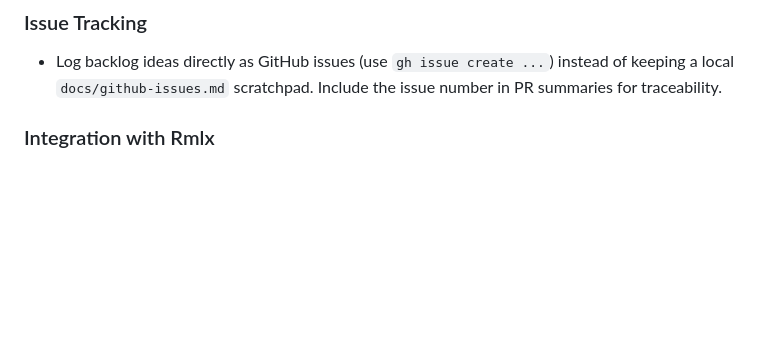
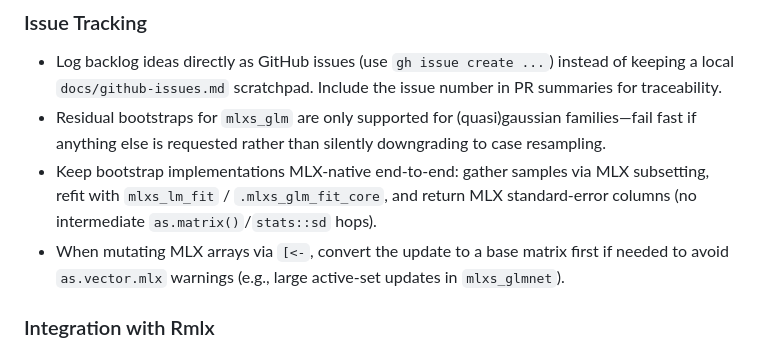
Before and after one commit to hughjonesd/RmlxStats, a Markdown page: AGENTS.md, the part around the change. Drawn GitHub-style; blank space fills up the shorter version.

Commit message:
Document bootstrap constraints and MLX-only workflow

```diff
--- a/AGENTS.md
+++ b/AGENTS.md
@@ -75,6 +75,15 @@ guidance are called out below.
 - Log backlog ideas directly as GitHub issues (use `gh issue create ...`) instead
   of keeping a local `docs/github-issues.md` scratchpad. Include the issue number
   in PR summaries for traceability.
+- Residual bootstraps for `mlxs_glm` are only supported for (quasi)gaussian
+  families—fail fast if anything else is requested rather than silently
+  downgrading to case resampling.
+- Keep bootstrap implementations MLX-native end-to-end: gather samples via MLX
+  subsetting, refit with `mlxs_lm_fit` / `.mlxs_glm_fit_core`, and return MLX
+  standard-error columns (no intermediate `as.matrix()`/`stats::sd` hops).
+- When mutating MLX arrays via `[<-`, convert the update to a base matrix first
+  if needed to avoid `as.vector.mlx` warnings (e.g., large active-set updates
+  in `mlxs_glmnet`).
 
 ### Integration with Rmlx
 - Always import Rmlx helpers (`as_mlx`, `mlx_matmul`, `qr.mlx`, etc.) via the
```
